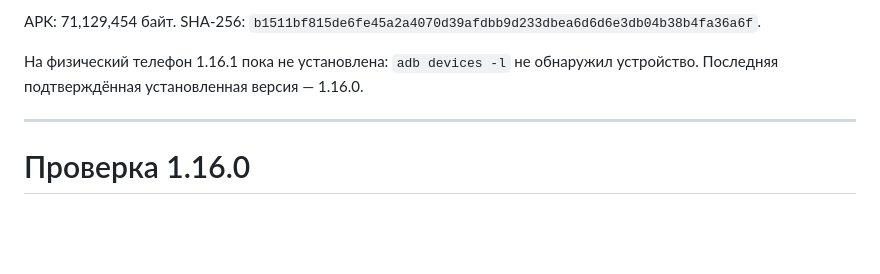
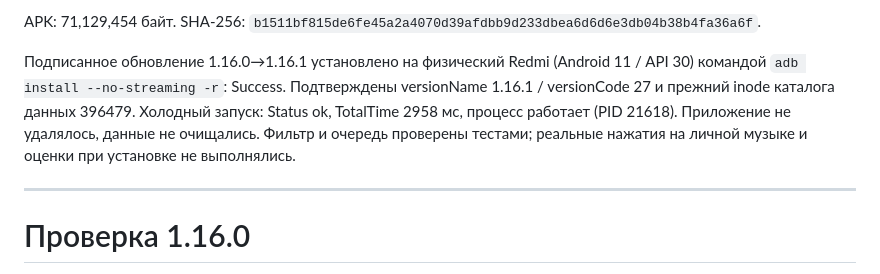
Before and after one commit to OskolkovOleg/moy-zvuk, a Markdown page: docs/verification.md, the part around the change. GitHub-like rendering; blank space fills up the shorter version.

Commit message:
Record successful 1.16.1 phone update

```diff
--- a/docs/verification.md
+++ b/docs/verification.md
@@ -14,7 +14,7 @@
 
 APK: 71,129,454 байт. SHA-256: `b1511bf815de6fe45a2a4070d39afdbb9d233dbea6d6d6e3db04b38b4fa36a6f`.
 
-На физический телефон 1.16.1 пока не установлена: `adb devices -l` не обнаружил устройство. Последняя подтверждённая установленная версия — 1.16.0.
+Подписанное обновление 1.16.0→1.16.1 установлено на физический Redmi (Android 11 / API 30) командой `adb install --no-streaming -r`: Success. Подтверждены versionName 1.16.1 / versionCode 27 и прежний inode каталога данных 396479. Холодный запуск: Status ok, TotalTime 2958 мс, процесс работает (PID 21618). Приложение не удалялось, данные не очищались. Фильтр и очередь проверены тестами; реальные нажатия на личной музыке и оценки при установке не выполнялись.
 
 ---
 
```
